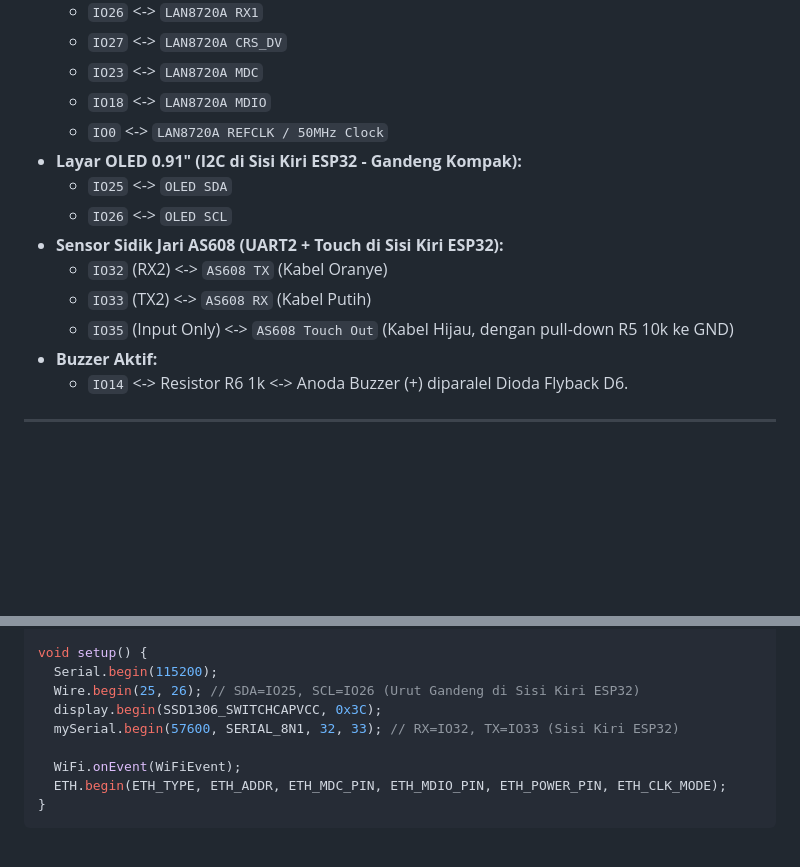
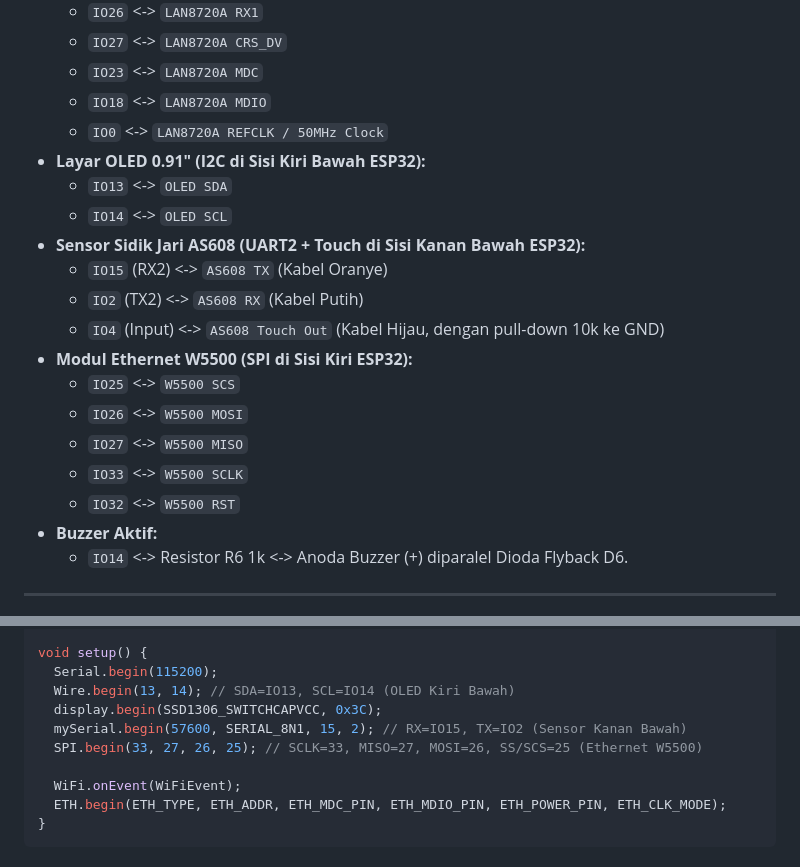
Before and after one commit to piw45/mesin-absensi-poe, a Markdown page: README.md, 2 parts joined by grey strips. GitHub-like rendering; blank space fills up the shorter version.

```diff
--- a/README.md
+++ b/README.md
@@ -106,13 +106,19 @@ Proyek ini menggunakan **Opsi 2**: modul Ethernet PHY **LAN8720A (RMII Native)**
   - `IO23` <-> `LAN8720A MDC`
   - `IO18` <-> `LAN8720A MDIO`
   - `IO0`  <-> `LAN8720A REFCLK / 50MHz Clock`
-* **Layar OLED 0.91" (I2C di Sisi Kiri ESP32 - Gandeng Kompak):**
-  - `IO25` <-> `OLED SDA`
-  - `IO26` <-> `OLED SCL`
-* **Sensor Sidik Jari AS608 (UART2 + Touch di Sisi Kiri ESP32):**
-  - `IO32` (RX2) <-> `AS608 TX` (Kabel Oranye)
-  - `IO33` (TX2) <-> `AS608 RX` (Kabel Putih)
-  - `IO35` (Input Only) <-> `AS608 Touch Out` (Kabel Hijau, dengan pull-down R5 10k ke GND)
+* **Layar OLED 0.91" (I2C di Sisi Kiri Bawah ESP32):**
+  - `IO13` <-> `OLED SDA`
+  - `IO14` <-> `OLED SCL`
+* **Sensor Sidik Jari AS608 (UART2 + Touch di Sisi Kanan Bawah ESP32):**
+  - `IO15` (RX2) <-> `AS608 TX` (Kabel Oranye)
+  - `IO2`  (TX2) <-> `AS608 RX` (Kabel Putih)
+  - `IO4`  (Input) <-> `AS608 Touch Out` (Kabel Hijau, dengan pull-down 10k ke GND)
+* **Modul Ethernet W5500 (SPI di Sisi Kiri ESP32):**
+  - `IO25` <-> `W5500 SCS`
+  - `IO26` <-> `W5500 MOSI`
+  - `IO27` <-> `W5500 MISO`
+  - `IO33` <-> `W5500 SCLK`
+  - `IO32` <-> `W5500 RST`
 * **Buzzer Aktif:**
   - `IO14` <-> Resistor R6 1k <-> Anoda Buzzer (+) diparalel Dioda Flyback D6.
 
@@ -311,9 +317,10 @@ void WiFiEvent(WiFiEvent_t event) {
 
 void setup() {
   Serial.begin(115200);
-  Wire.begin(25, 26); // SDA=IO25, SCL=IO26 (Urut Gandeng di Sisi Kiri ESP32)
+  Wire.begin(13, 14); // SDA=IO13, SCL=IO14 (OLED Kiri Bawah)
   display.begin(SSD1306_SWITCHCAPVCC, 0x3C);
-  mySerial.begin(57600, SERIAL_8N1, 32, 33); // RX=IO32, TX=IO33 (Sisi Kiri ESP32)
+  mySerial.begin(57600, SERIAL_8N1, 15, 2); // RX=IO15, TX=IO2 (Sensor Kanan Bawah)
+  SPI.begin(33, 27, 26, 25); // SCLK=33, MISO=27, MOSI=26, SS/SCS=25 (Ethernet W5500)
 
   WiFi.onEvent(WiFiEvent);
   ETH.begin(ETH_TYPE, ETH_ADDR, ETH_MDC_PIN, ETH_MDIO_PIN, ETH_POWER_PIN, ETH_CLK_MODE);
```
Also changed, not shown: other parts of README.md (+20 -20 lines), step2_wiring_oled.png, step3_wiring_fingerprint_as608.png, 1 other file.
